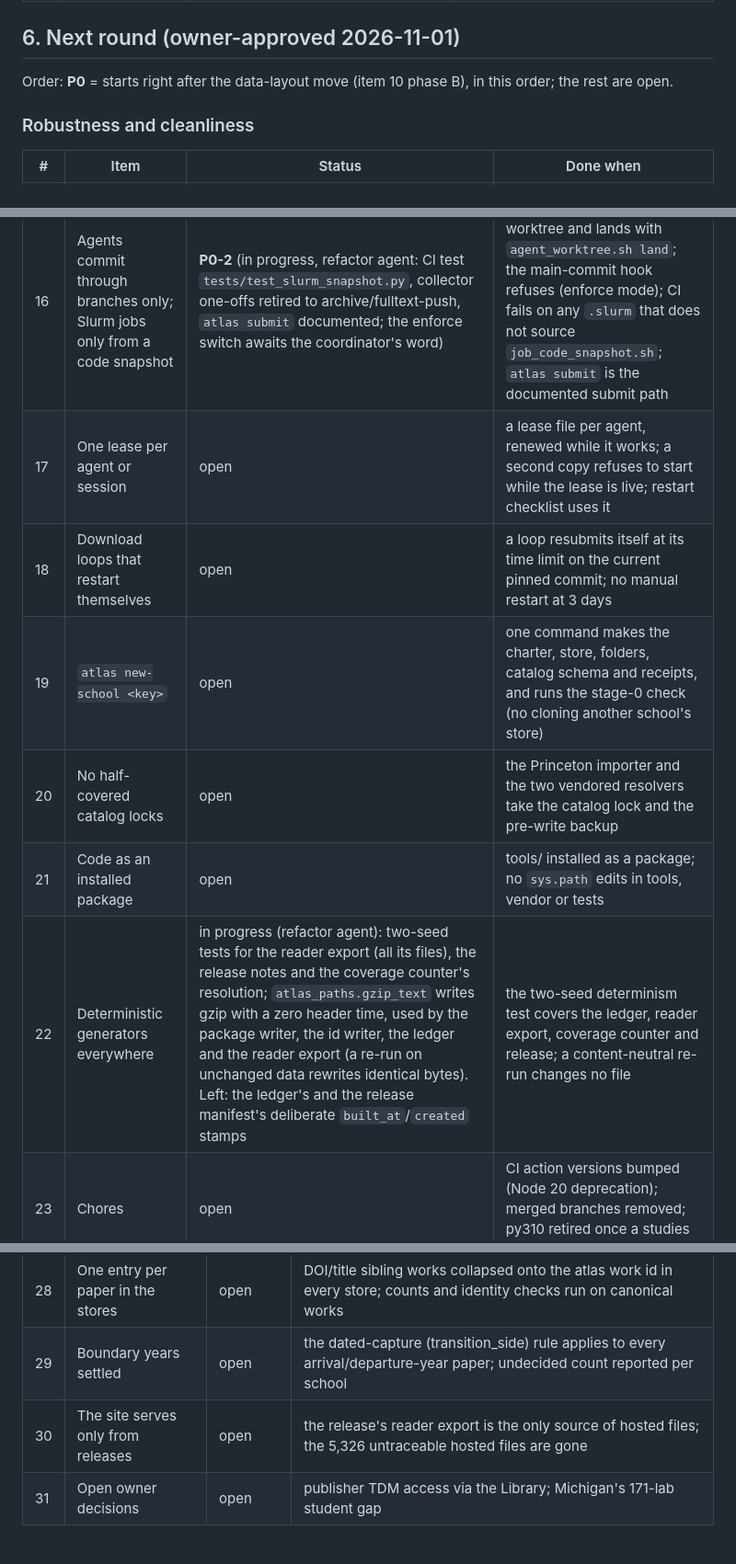
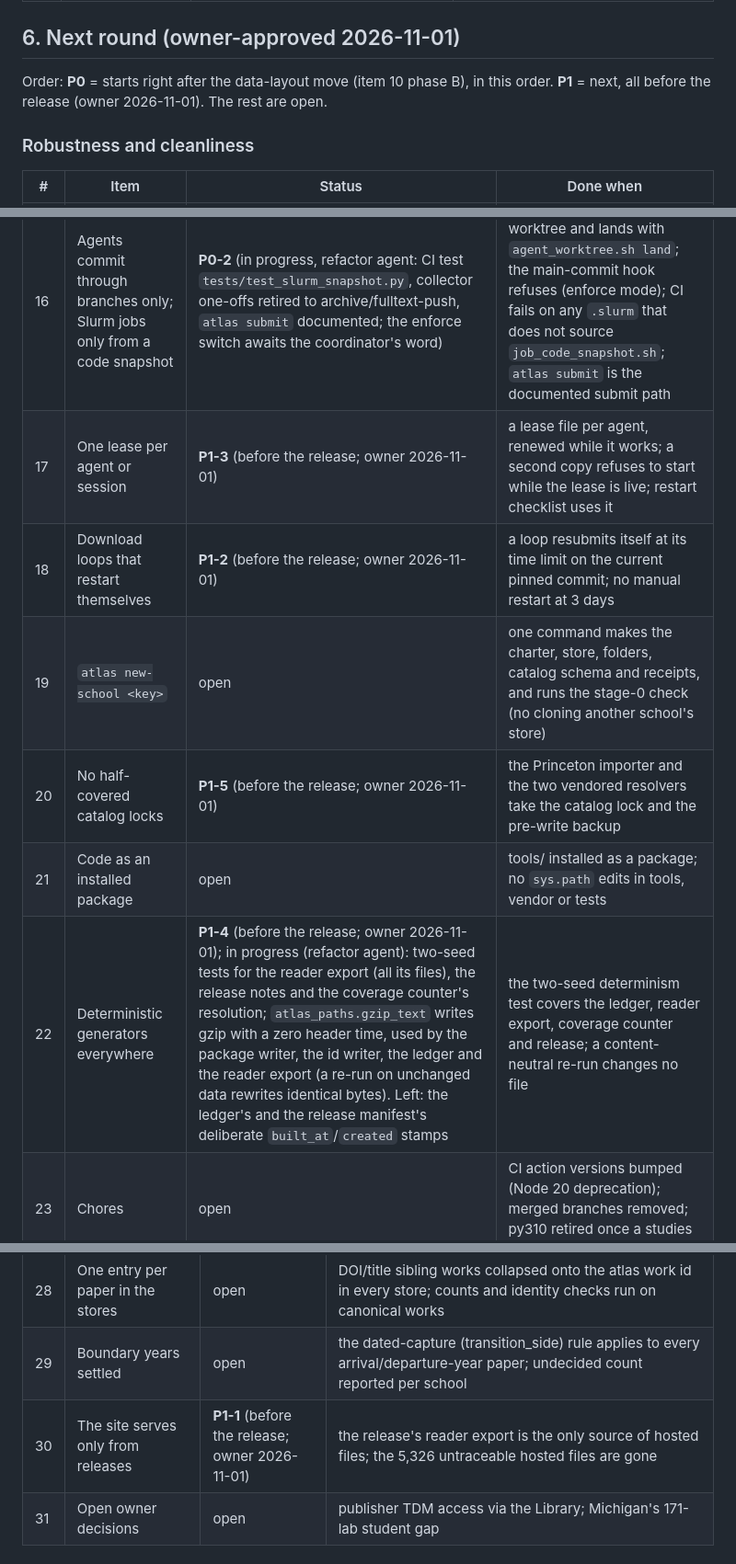
Before and after one commit to liv-daliberti/cs-labs-atlas, a Markdown page: docs/ROADMAP.md, 3 parts joined by grey strips. Shown at 92% size. Rendered like a GitHub page.

Commit message:
ROADMAP: P1 (before the release): 30, 18, 17, 22, 20
Co-Authored-By: Claude Opus 5.5 <noreply@anthropic.com>

```diff
--- a/docs/ROADMAP.md
+++ b/docs/ROADMAP.md
@@ -58,19 +58,19 @@ Status: `open` · `in progress (<who>)` · `done <date> <commit>` · `queued (af
 
 ## 6. Next round (owner-approved 2026-11-01)
 
-Order: **P0** = starts right after the data-layout move (item 10 phase B), in this order; the rest are open.
+Order: **P0** = starts right after the data-layout move (item 10 phase B), in this order. **P1** = next, all before the release (owner 2026-11-01). The rest are open.
 
 ### Robustness and cleanliness
 
 | # | Item | Status | Done when |
 |---|---|---|---|
 | 16 | Agents commit through branches only; Slurm jobs only from a code snapshot | **P0-2** (in progress, refactor agent: CI test `tests/test_slurm_snapshot.py`, collector one-offs retired to archive/fulltext-push, `atlas submit` documented; the enforce switch awaits the coordinator's word) | every agent works in a worktree and lands with `agent_worktree.sh land`; the main-commit hook refuses (enforce mode); CI fails on any `.slurm` that does not source `job_code_snapshot.sh`; `atlas submit` is the documented submit path |
-| 17 | One lease per agent or session | open | a lease file per agent, renewed while it works; a second copy refuses to start while the lease is live; restart checklist uses it |
-| 18 | Download loops that restart themselves | open | a loop resubmits itself at its time limit on the current pinned commit; no manual restart at 3 days |
+| 17 | One lease per agent or session | **P1-3** (before the release; owner 2026-11-01) | a lease file per agent, renewed while it works; a second copy refuses to start while the lease is live; restart checklist uses it |
+| 18 | Download loops that restart themselves | **P1-2** (before the release; owner 2026-11-01) | a loop resubmits itself at its time limit on the current pinned commit; no manual restart at 3 days |
 | 19 | `atlas new-school <key>` | open | one command makes the charter, store, folders, catalog schema and receipts, and runs the stage-0 check (no cloning another school's store) |
-| 20 | No half-covered catalog locks | open | the Princeton importer and the two vendored resolvers take the catalog lock and the pre-write backup |
+| 20 | No half-covered catalog locks | **P1-5** (before the release; owner 2026-11-01) | the Princeton importer and the two vendored resolvers take the catalog lock and the pre-write backup |
 | 21 | Code as an installed package | open | tools/ installed as a package; no `sys.path` edits in tools, vendor or tests |
-| 22 | Deterministic generators everywhere | in progress (refactor agent): two-seed tests for the reader export (all its files), the release notes and the coverage counter's resolution; `atlas_paths.gzip_text` writes gzip with a zero header time, used by the package writer, the id writer, the ledger and the reader export (a re-run on unchanged data rewrites identical bytes). Left: the ledger's and the release manifest's deliberate `built_at`/`created` stamps | the two-seed determinism test covers the ledger, reader export, coverage counter and release; a content-neutral re-run changes no file |
+| 22 | Deterministic generators everywhere | **P1-4** (before the release; owner 2026-11-01); in progress (refactor agent): two-seed tests for the reader export (all its files), the release notes and the coverage counter's resolution; `atlas_paths.gzip_text` writes gzip with a zero header time, used by the package writer, the id writer, the ledger and the reader export (a re-run on unchanged data rewrites identical bytes). Left: the ledger's and the release manifest's deliberate `built_at`/`created` stamps | the two-seed determinism test covers the ledger, reader export, coverage counter and release; a content-neutral re-run changes no file |
 | 23 | Chores | open | CI action versions bumped (Node 20 deprecation); merged branches removed; py310 retired once a studies env exists |
 
 ### Data quality
@@ -83,7 +83,7 @@ Order: **P0** = starts right after the data-layout move (item 10 phase B), in th
 | 27 | Lab-page template readers | open | structural readers for al-folio/Jekyll, Google Sites and WordPress team pages; membership error rate re-measured |
 | 28 | One entry per paper in the stores | open | DOI/title sibling works collapsed onto the atlas work id in every store; counts and identity checks run on canonical works |
 | 29 | Boundary years settled | open | the dated-capture (transition_side) rule applies to every arrival/departure-year paper; undecided count reported per school |
-| 30 | The site serves only from releases | open | the release's reader export is the only source of hosted files; the 5,326 untraceable hosted files are gone |
+| 30 | The site serves only from releases | **P1-1** (before the release; owner 2026-11-01) | the release's reader export is the only source of hosted files; the 5,326 untraceable hosted files are gone |
 | 31 | Open owner decisions | open | publisher TDM access via the Library; Michigan's 171-lab student gap |
 
 ### Speed and efficiency
```
